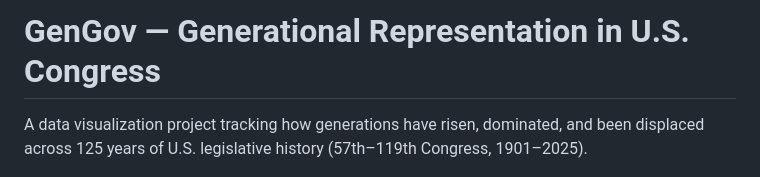
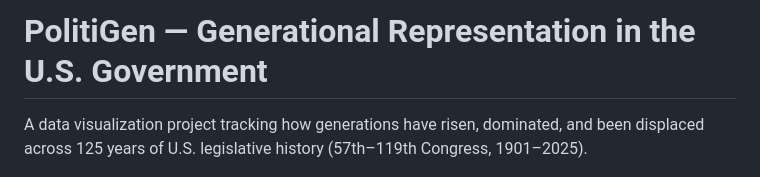
Before and after one commit to ReedBTC/politigen, a Markdown page: README.md, the part around the change. Rendered like a GitHub page.

```diff
--- a/README.md
+++ b/README.md
@@ -1,4 +1,4 @@
-# GenGov — Generational Representation in U.S. Congress
+# PolitiGen — Generational Representation in the U.S. Government
 
 A data visualization project tracking how generations have risen, dominated, and been displaced across 125 years of U.S. legislative history (57th–119th Congress, 1901–2025).
 
```
